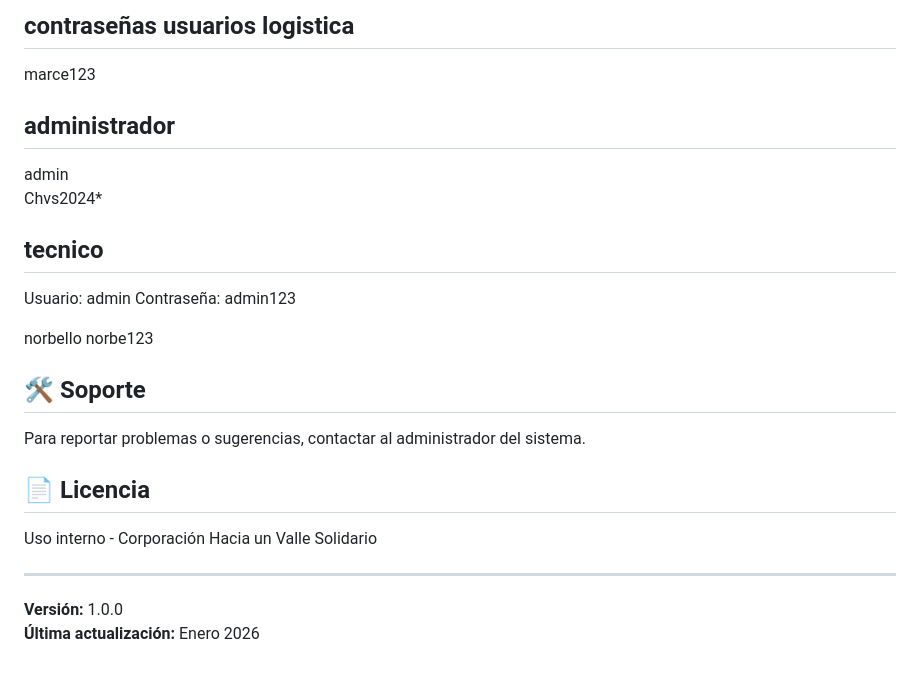
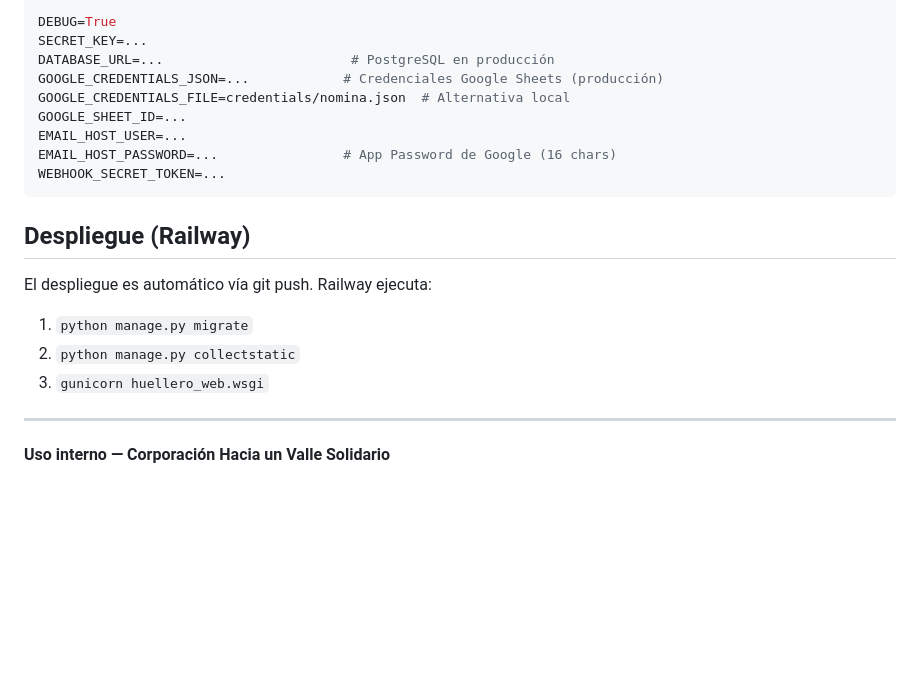
Before and after one commit to erpplaneacion-eng/huellero_processor, a Markdown page: README.md, the part around one of its changes. GitHub-like rendering; blank space fills up the shorter version.

````diff
--- a/README.md
+++ b/README.md
@@ -135,27 +125,22 @@ El sistema genera logs detallados en `logs/`:
 
-## contraseñas usuarios logistica
+```env
+DEBUG=True
+SECRET_KEY=...
+DATABASE_URL=...                        # PostgreSQL en producción
+GOOGLE_CREDENTIALS_JSON=...            # Credenciales Google Sheets (producción)
+GOOGLE_CREDENTIALS_FILE=credentials/nomina.json  # Alternativa local
+GOOGLE_SHEET_ID=...
+EMAIL_HOST_USER=...
+EMAIL_HOST_PASSWORD=...                # App Password de Google (16 chars)
+WEBHOOK_SECRET_TOKEN=...
+```
 
-marce123
-## administrador
-admin
-Chvs2024*
-## tecnico
- Usuario: admin
- Contraseña: admin123
+## Despliegue (Railway)
 
- norbello
- norbe123
-
-
-
-## 🛠️ Soporte
-
-Para reportar problemas o sugerencias, contactar al administrador del sistema.
-
-## 📄 Licencia
-
-Uso interno - Corporación Hacia un Valle Solidario
+El despliegue es automático vía git push. Railway ejecuta:
+1. `python manage.py migrate`
+2. `python manage.py collectstatic`
+3. `gunicorn huellero_web.wsgi`
 
 ---
-**Versión:** 1.0.0
-**Última actualización:** Enero 2026
+**Uso interno — Corporación Hacia un Valle Solidario**
````
Also changed, not shown: other parts of README.md (+81 -91 lines).
